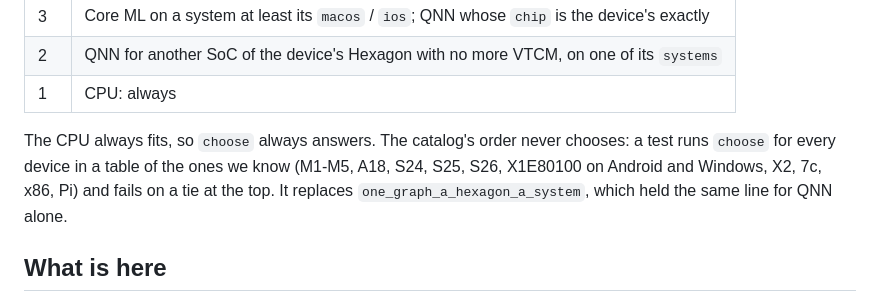
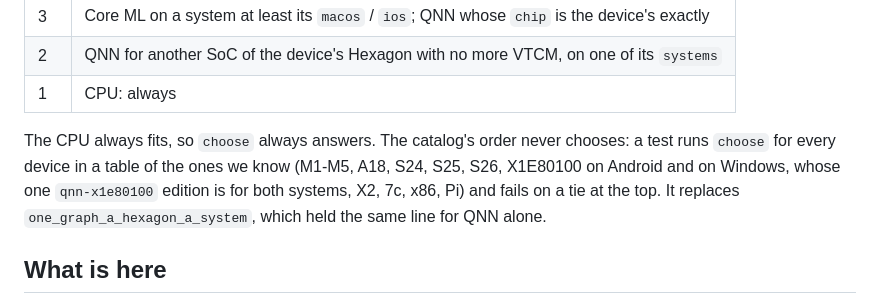
Before and after one commit to peterheb/pktito, a Markdown page: docs/EDITIONS.md, the part around one of its changes. Rendered like a GitHub page.

```diff
--- a/docs/EDITIONS.md
+++ b/docs/EDITIONS.md
@@ -107,8 +118,8 @@ scores a fit to the device, and the highest that isn't refused wins:
 
 The CPU always fits, so `choose` always answers. The catalog's order never
 chooses: a test runs `choose` for every device in a table of the ones we
-know (M1-M5, A18, S24, S25, S26, X1E80100 on Android and Windows, X2,
-7c, x86, Pi) and fails on a tie at the top. It replaces
+know (M1-M5, A18, S24, S25, S26, X1E80100 on Android and on Windows,
+whose one `qnn-x1e80100` edition is for both systems, X2, 7c, x86, Pi) and fails on a tie at the top. It replaces
 `one_graph_a_hexagon_a_system`, which held the same line for QNN alone.
 
 ## What is here
```
Also changed, not shown: other parts of docs/EDITIONS.md (+32 -9 lines).
